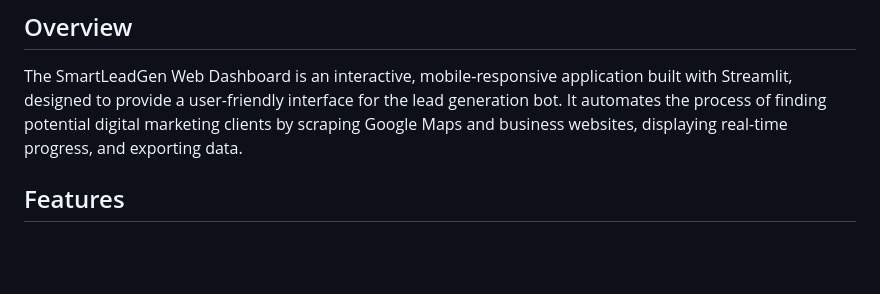
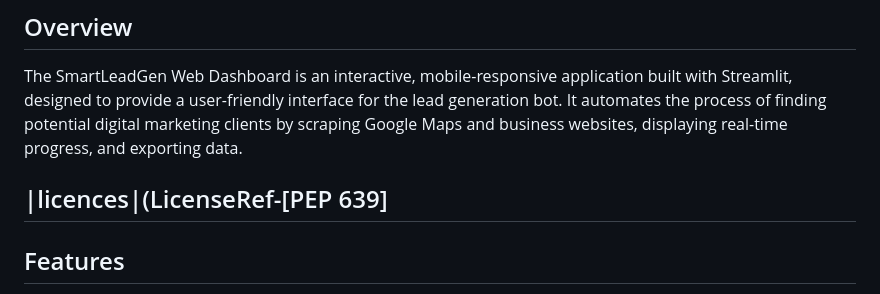
Before and after one commit to bayzed123/SmartLedGen, a Markdown page: README.md, the part around the change. Rendered like a GitHub page; blank space fills up the shorter version.

```diff
--- a/README.md
+++ b/README.md
@@ -3,7 +3,7 @@
 ## Overview
 
 The SmartLeadGen Web Dashboard is an interactive, mobile-responsive application built with Streamlit, designed to provide a user-friendly interface for the lead generation bot. It automates the process of finding potential digital marketing clients by scraping Google Maps and business websites, displaying real-time progress, and exporting data.
-
+## |licences|(LicenseRef-[PEP 639]
 ## Features
 
 -   **Interactive Control Panel:** User-friendly input fields for "Keyword" and "Location" to dynamically control the scraping process.
```
